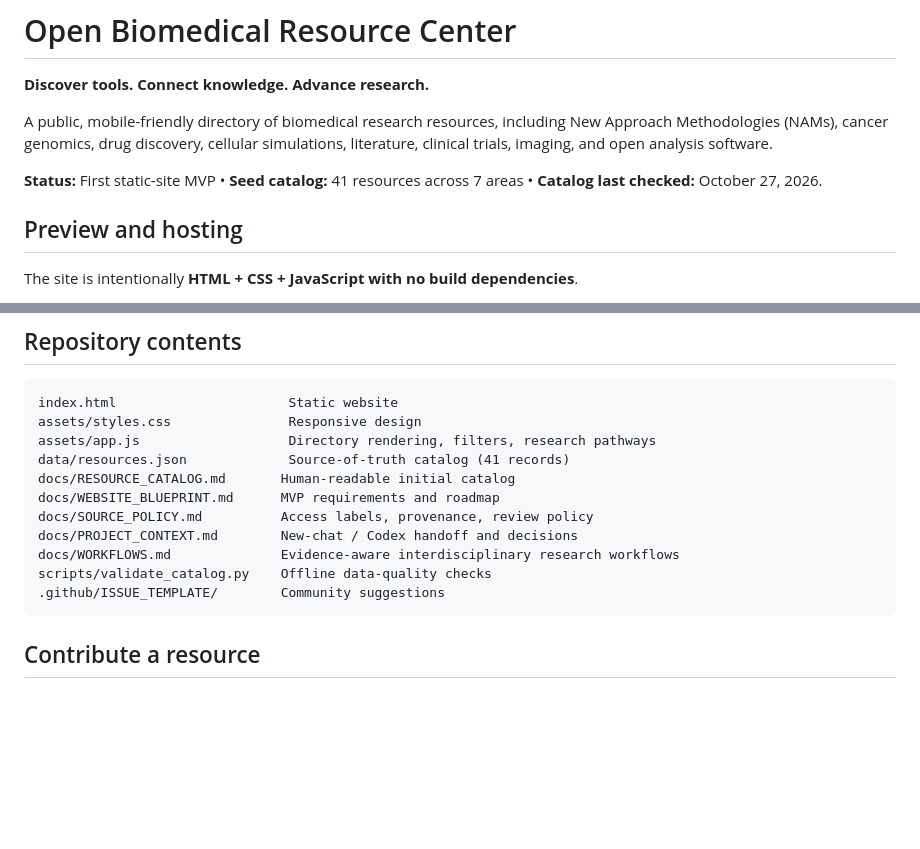
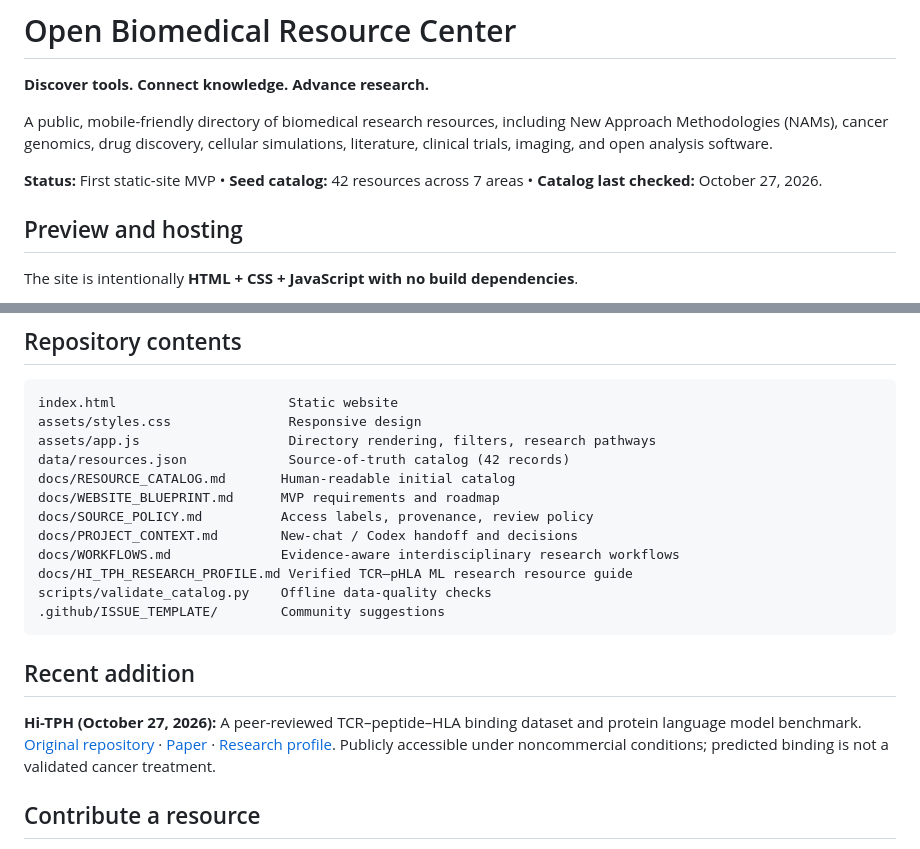
Before and after one commit to davidwpace/open-biomedical-resource-center, a Markdown page: README.md, 2 parts joined by grey strips. GitHub-like rendering; blank space fills up the shorter version.

Commit message:
Integrate Hi-TPH into 42-resource catalog and research handoff

````diff
--- a/README.md
+++ b/README.md
@@ -4,7 +4,7 @@
 
 A public, mobile-friendly directory of biomedical research resources, including New Approach Methodologies (NAMs), cancer genomics, drug discovery, cellular simulations, literature, clinical trials, imaging, and open analysis software.
 
-**Status:** First static-site MVP • **Seed catalog:** 41 resources across 7 areas • **Catalog last checked:** October 27, 2026.
+**Status:** First static-site MVP • **Seed catalog:** 42 resources across 7 areas • **Catalog last checked:** October 27, 2026.
 
 ## Preview and hosting
 
@@ -29,15 +29,20 @@ The site is intentionally **HTML + CSS + JavaScript with no build dependencies**
 index.html                      Static website
 assets/styles.css               Responsive design
 assets/app.js                   Directory rendering, filters, research pathways
-data/resources.json             Source-of-truth catalog (41 records)
+data/resources.json             Source-of-truth catalog (42 records)
 docs/RESOURCE_CATALOG.md       Human-readable initial catalog
 docs/WEBSITE_BLUEPRINT.md      MVP requirements and roadmap
 docs/SOURCE_POLICY.md          Access labels, provenance, review policy
 docs/PROJECT_CONTEXT.md        New-chat / Codex handoff and decisions
 docs/WORKFLOWS.md              Evidence-aware interdisciplinary research workflows
+docs/HI_TPH_RESEARCH_PROFILE.md Verified TCR–pHLA ML research resource guide
 scripts/validate_catalog.py    Offline data-quality checks
 .github/ISSUE_TEMPLATE/        Community suggestions
 ```
+
+## Recent addition
+
+**Hi-TPH (October 27, 2026):** A peer-reviewed TCR–peptide–HLA binding dataset and protein language model benchmark. [Original repository](https://github.com/Jiadong001/Hi-TpH) · [Paper](https://doi.org/10.1038/s43588-026-01073-y) · [Research profile](docs/HI_TPH_RESEARCH_PROFILE.md). Publicly accessible under noncommercial conditions; predicted binding is not a validated cancer treatment.
 
 ## Contribute a resource
 
````
